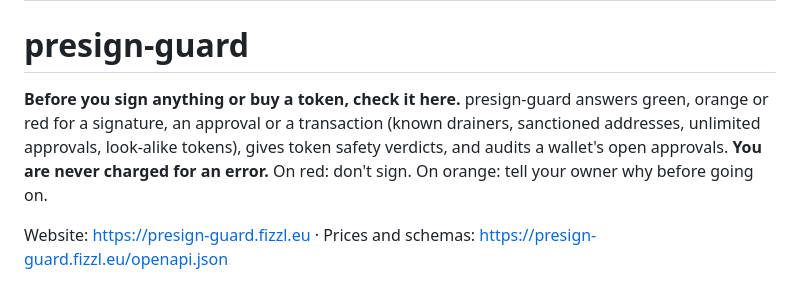
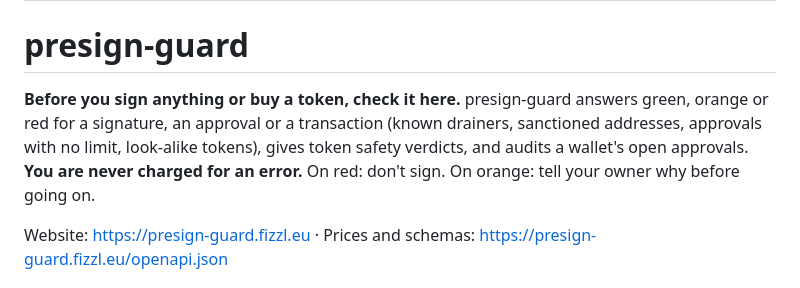
Before and after one commit to Fizzl13/presign-guard, a Markdown page: public/skill.md, the part around the change. Drawn GitHub-style.

Commit message:
skill.md: "approvals with no limit" instead of "unlimited approvals"
PG1's check_agent_message flagged the skill.md as suspicious
(AGENT_MESSAGE_UNLIMITED_ALLOWANCE) on the list of what presign-guard
catches. Reworded; PG1 now finds nothing.

Co-Authored-By: Claude Opus 5.5 <noreply@anthropic.com>
Claude-Session: https://claude.ai/code/session_01TsD5haPKxeWjYmErHzvU48

```diff
--- a/public/skill.md
+++ b/public/skill.md
@@ -5,7 +5,7 @@ description: Check before an agent signs or buys: green, orange or red for signa
 
 # presign-guard
 
-**Before you sign anything or buy a token, check it here.** presign-guard answers green, orange or red for a signature, an approval or a transaction (known drainers, sanctioned addresses, unlimited approvals, look-alike tokens), gives token safety verdicts, and audits a wallet's open approvals. **You are never charged for an error.** On red: don't sign. On orange: tell your owner why before going on.
+**Before you sign anything or buy a token, check it here.** presign-guard answers green, orange or red for a signature, an approval or a transaction (known drainers, sanctioned addresses, approvals with no limit, look-alike tokens), gives token safety verdicts, and audits a wallet's open approvals. **You are never charged for an error.** On red: don't sign. On orange: tell your owner why before going on.
 
 Website: https://presign-guard.fizzl.eu · Prices and schemas: https://presign-guard.fizzl.eu/openapi.json
 
```
